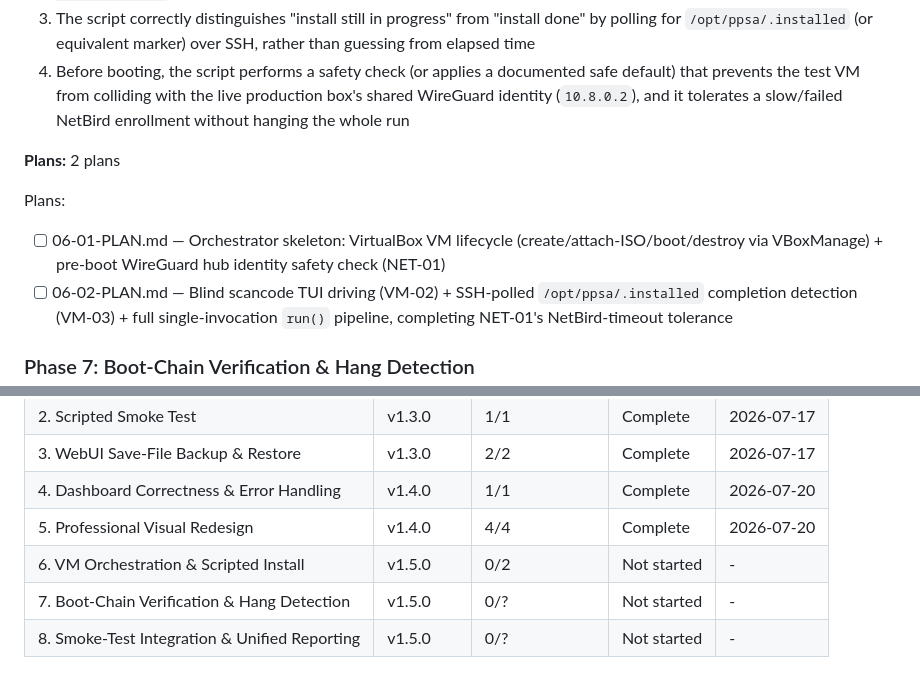
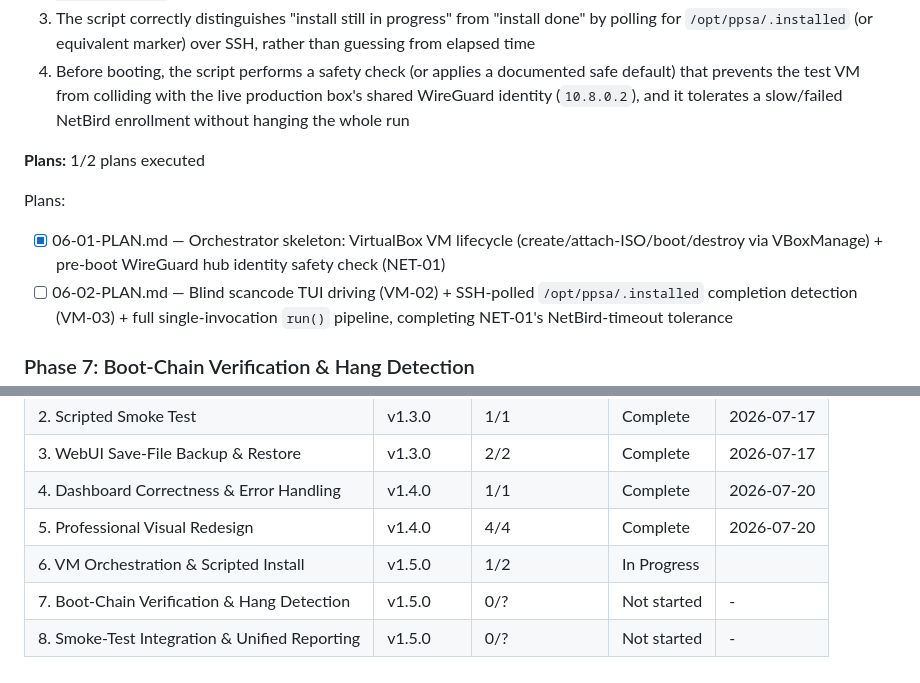
Before and after one commit to kaiser62/ppsa, a Markdown page: .planning/ROADMAP.md, 2 parts joined by grey strips. GitHub-like rendering.

```diff
--- a/.planning/ROADMAP.md
+++ b/.planning/ROADMAP.md
@@ -168,11 +168,11 @@ Plans:
   3. The script correctly distinguishes "install still in progress" from "install done" by polling for `/opt/ppsa/.installed` (or equivalent marker) over SSH, rather than guessing from elapsed time
   4. Before booting, the script performs a safety check (or applies a documented safe default) that prevents the test VM from colliding with the live production box's shared WireGuard identity (`10.8.0.2`), and it tolerates a slow/failed NetBird enrollment without hanging the whole run
 
-**Plans:** 2 plans
+**Plans:** 1/2 plans executed
 
 Plans:
 
-- [ ] 06-01-PLAN.md — Orchestrator skeleton: VirtualBox VM lifecycle (create/attach-ISO/boot/destroy via VBoxManage) + pre-boot WireGuard hub identity safety check (NET-01)
+- [x] 06-01-PLAN.md — Orchestrator skeleton: VirtualBox VM lifecycle (create/attach-ISO/boot/destroy via VBoxManage) + pre-boot WireGuard hub identity safety check (NET-01)
 - [ ] 06-02-PLAN.md — Blind scancode TUI driving (VM-02) + SSH-polled `/opt/ppsa/.installed` completion detection (VM-03) + full single-invocation `run()` pipeline, completing NET-01's NetBird-timeout tolerance
 
 ### Phase 7: Boot-Chain Verification & Hang Detection
@@ -214,7 +214,7 @@ Phases execute in numeric order. Phase 6 (VM orchestration + scripted install) i
 | 3. WebUI Save-File Backup & Restore | v1.3.0 | 2/2 | Complete | 2026-07-17 |
 | 4. Dashboard Correctness & Error Handling | v1.4.0 | 1/1 | Complete | 2026-07-20 |
 | 5. Professional Visual Redesign | v1.4.0 | 4/4 | Complete | 2026-07-20 |
-| 6. VM Orchestration & Scripted Install | v1.5.0 | 0/2 | Not started | - |
+| 6. VM Orchestration & Scripted Install | v1.5.0 | 1/2 | In Progress|  |
 | 7. Boot-Chain Verification & Hang Detection | v1.5.0 | 0/? | Not started | - |
 | 8. Smoke-Test Integration & Unified Reporting | v1.5.0 | 0/? | Not started | - |
 </content>
```
Also changed, not shown: .planning/REQUIREMENTS.md (+5 -4 lines), .planning/STATE.md (+19 -12 lines).
